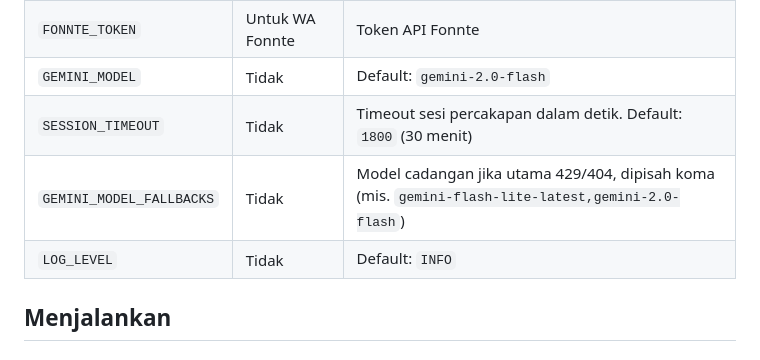
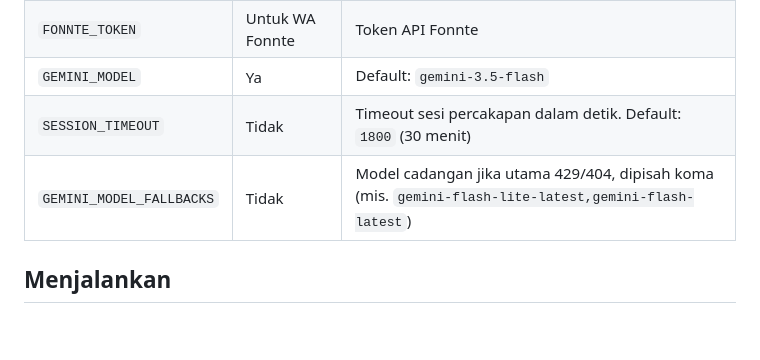
Before and after one commit to gleey/chatbot-bps-sulut, a Markdown page: README.md, the part around the change. Rendered like a GitHub page; blank space fills up the shorter version.

Commit message:
Update GEMINI_MODEL and GEMINI_MODEL_FALLBACKS details

```diff
--- a/README.md
+++ b/README.md
@@ -73,10 +73,9 @@ cp .env.example .env
 | `META_PHONE_NUMBER_ID` | Untuk WA Meta | Phone Number ID dari Meta |
 | `META_VERIFY_TOKEN` | Untuk WA Meta | Token verifikasi webhook |
 | `FONNTE_TOKEN` | Untuk WA Fonnte | Token API Fonnte |
-| `GEMINI_MODEL` | Tidak | Default: `gemini-2.0-flash` |
+| `GEMINI_MODEL` | Ya | Default: `gemini-3.5-flash` |
 | `SESSION_TIMEOUT` | Tidak | Timeout sesi percakapan dalam detik. Default: `1800` (30 menit) |
-| `GEMINI_MODEL_FALLBACKS` | Tidak | Model cadangan jika utama 429/404, dipisah koma (mis. `gemini-flash-lite-latest,gemini-2.0-flash`) |
-| `LOG_LEVEL` | Tidak | Default: `INFO` |
+| `GEMINI_MODEL_FALLBACKS` | Tidak | Model cadangan jika utama 429/404, dipisah koma (mis. `gemini-flash-lite-latest,gemini-flash-latest`) |
 
 ## Menjalankan
 
```
